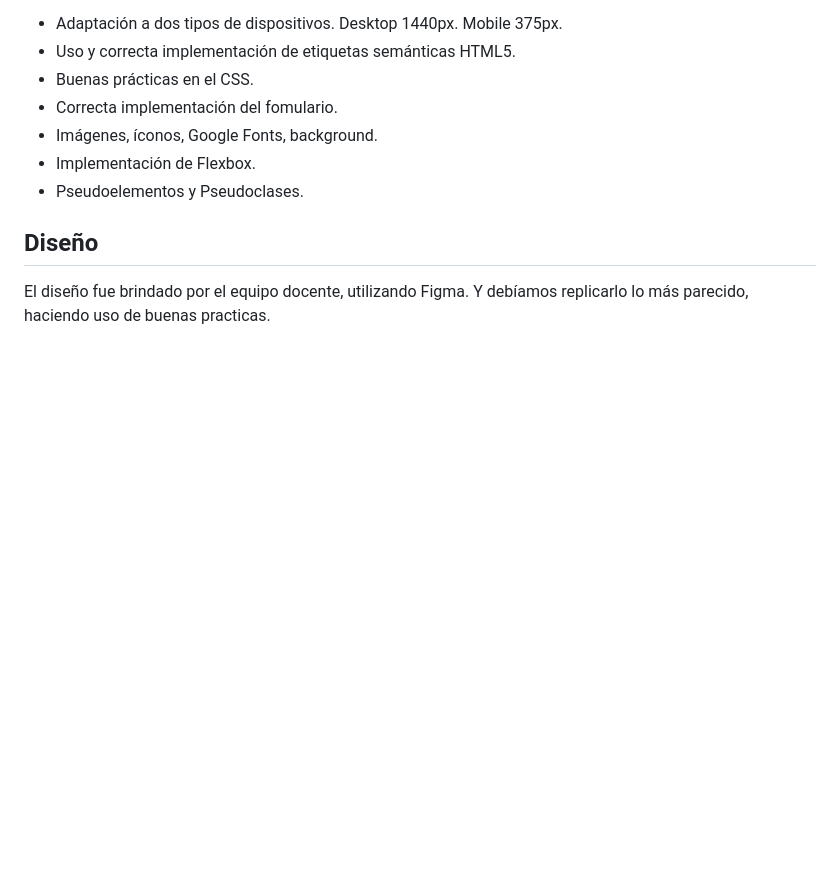
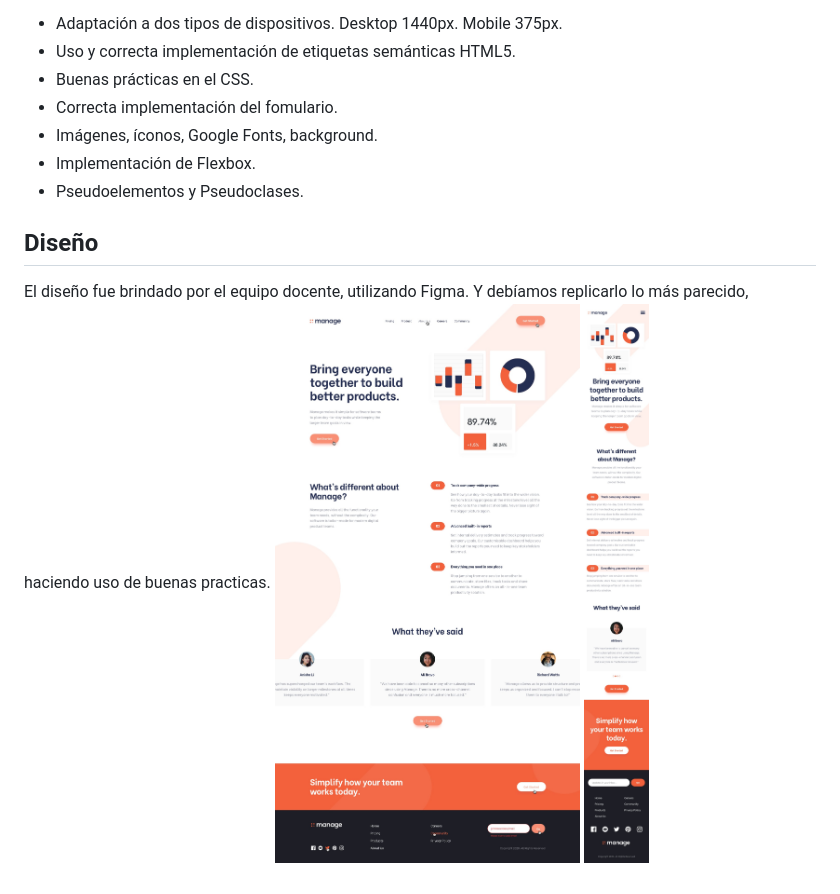
Before and after one commit to AgustinaMastricola/FrontEnd1, a Markdown page: README.md, the part around the change. Drawn GitHub-style; pictures changed too: imagenes/desktop-design.jpg (added), imagenes/mobile-design.jpg (added); blank space fills up the shorter version.

```diff
--- a/README.md
+++ b/README.md
@@ -17,3 +17,5 @@ La consigna consistia en cumplir los siguientes requerimientos:
 
 ## Diseño
 El diseño fue brindado por el equipo docente, utilizando Figma. Y debíamos replicarlo lo más parecido, haciendo uso de buenas practicas.
+![](/imagenes/desktop-design.jpg)
+![](/imagenes/mobile-design.jpg)
```
